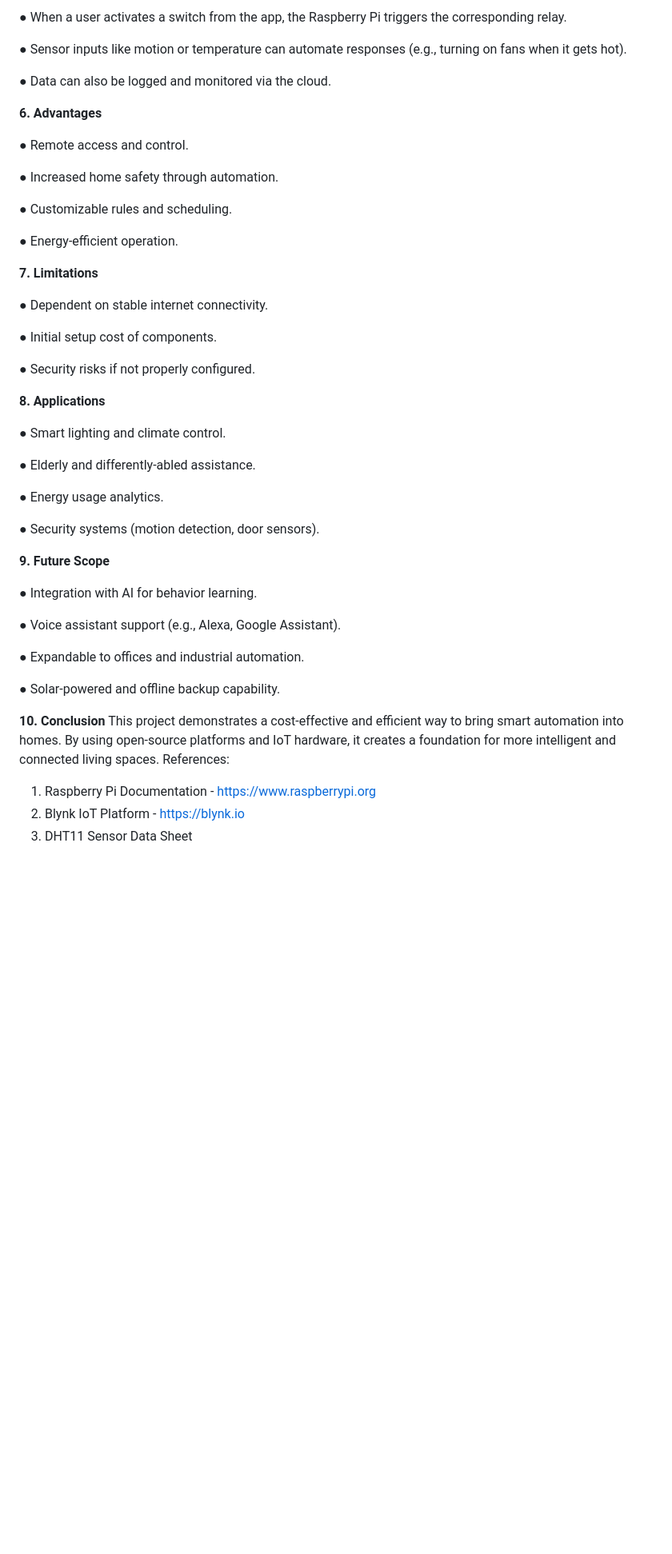
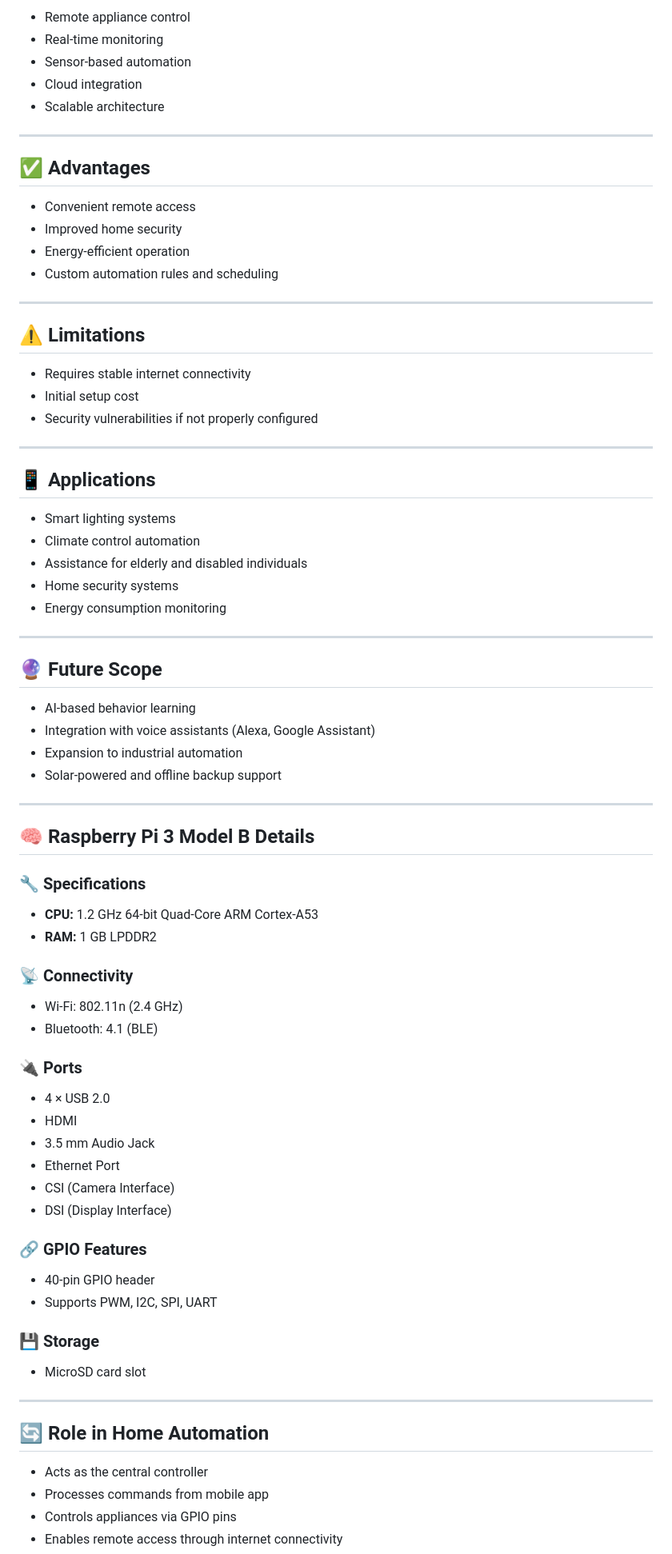
Before and after one commit to Kishor055/IOT-Based-Home-Automation-system, a Markdown page: README.md, the part around one of its changes. Shown at 80% size. Drawn GitHub-style; blank space fills up the shorter version.

Commit message:
Refactor README for improved clarity and organization
Updated README.md to enhance formatting and structure, including section headers and project details.

```diff
--- a/README.md
+++ b/README.md
@@ -64,56 +71,84 @@ the mobile app and sensors.
 
-● When a user activates a switch from the app, the Raspberry Pi
-triggers the corresponding relay.
+* Remote appliance control
+* Real-time monitoring
+* Sensor-based automation
+* Cloud integration
+* Scalable architecture
 
-● Sensor inputs like motion or temperature can automate responses
-(e.g., turning on fans when it gets hot).
+---
 
-● Data can also be logged and monitored via the cloud.
+## ✅ Advantages
 
-**6. Advantages**
+* Convenient remote access
+* Improved home security
+* Energy-efficient operation
+* Custom automation rules and scheduling
 
-● Remote access and control.
+---
 
-● Increased home safety through automation.
+## ⚠️ Limitations
 
-● Customizable rules and scheduling.
+* Requires stable internet connectivity
+* Initial setup cost
+* Security vulnerabilities if not properly configured
 
-● Energy-efficient operation.
+---
 
-**7. Limitations**
+## 📱 Applications
 
-● Dependent on stable internet connectivity.
+* Smart lighting systems
+* Climate control automation
+* Assistance for elderly and disabled individuals
+* Home security systems
+* Energy consumption monitoring
 
-● Initial setup cost of components.
+---
 
-● Security risks if not properly configured.
+## 🔮 Future Scope
 
-**8. Applications**
+* AI-based behavior learning
+* Integration with voice assistants (Alexa, Google Assistant)
+* Expansion to industrial automation
+* Solar-powered and offline backup support
 
-● Smart lighting and climate control.
+---
 
-● Elderly and differently-abled assistance.
+## 🧠 Raspberry Pi 3 Model B Details
 
-● Energy usage analytics.
+### 🔧 Specifications
 
-● Security systems (motion detection, door sensors).
+* **CPU:** 1.2 GHz 64-bit Quad-Core ARM Cortex-A53
+* **RAM:** 1 GB LPDDR2
 
-**9. Future Scope**
+### 📡 Connectivity
 
-● Integration with AI for behavior learning.
+* Wi-Fi: 802.11n (2.4 GHz)
+* Bluetooth: 4.1 (BLE)
 
-● Voice assistant support (e.g., Alexa, Google Assistant).
+### 🔌 Ports
 
-● Expandable to offices and industrial automation.
+* 4 × USB 2.0
+* HDMI
+* 3.5 mm Audio Jack
+* Ethernet Port
+* CSI (Camera Interface)
+* DSI (Display Interface)
 
-● Solar-powered and offline backup capability.
+### 🔗 GPIO Features
 
-**10. Conclusion**
-This project demonstrates a cost-effective and efficient way to bring smart
-automation into homes. By using open-source platforms and IoT hardware,
-it creates a foundation for more intelligent and connected living spaces.
-References:
-1. Raspberry Pi Documentation -
-[https://www.raspberrypi.org](https://www.raspberrypi.org)
-2. Blynk IoT Platform - [https://blynk.io](https://blynk.io)
-3. DHT11 Sensor Data Sheet
+* 40-pin GPIO header
+* Supports PWM, I2C, SPI, UART
+
+### 💾 Storage
+
+* MicroSD card slot
+
+---
+
+## 🔄 Role in Home Automation
+
+* Acts as the central controller
+* Processes commands from mobile app
+* Controls appliances via GPIO pins
+* Enables remote access through internet connectivity
+
```
Also changed, not shown: other parts of README.md (+68 -103 lines).
